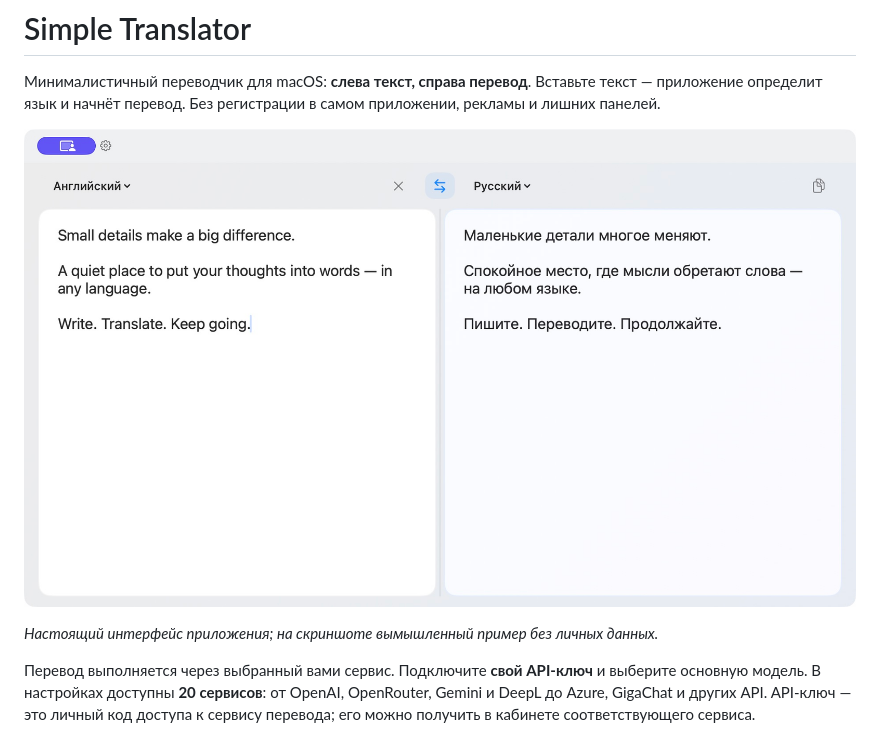
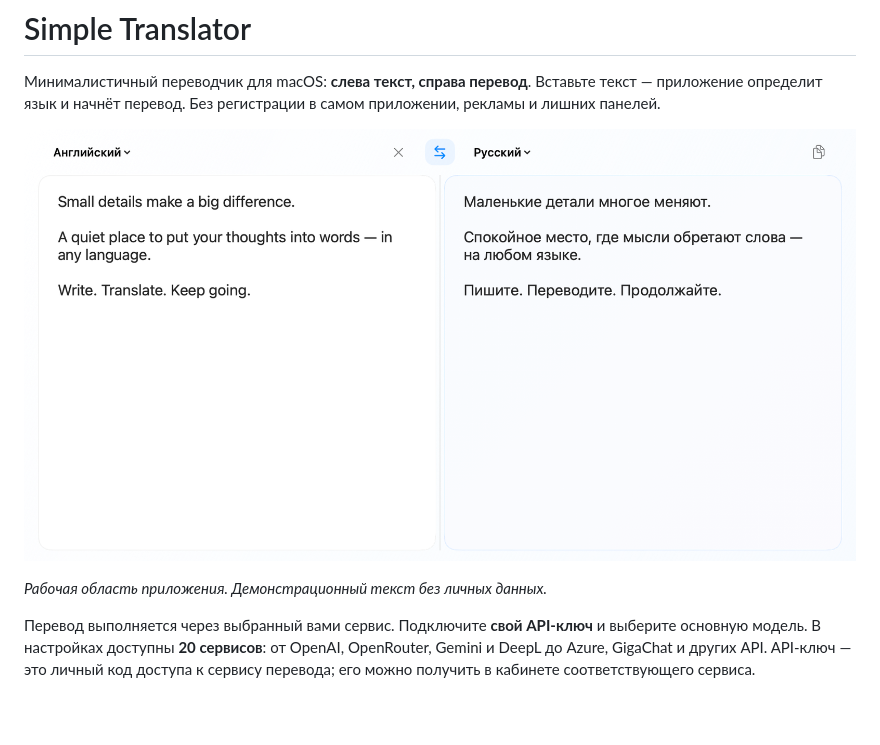
Before and after one commit to dennech/simple-translator, a Markdown page: README.md, the part around the change. GitHub-like rendering; pictures changed too: docs/images/app.jpg (deleted), docs/images/app.png (added); blank space fills up the shorter version.

Commit message:
Refresh README screenshot without system capture controls [skip ci]
Co-authored-by: Codex <199175422+chatgpt-codex-connector[bot]@users.noreply.github.com>

```diff
--- a/README.md
+++ b/README.md
@@ -2,9 +2,9 @@
 
 Минималистичный переводчик для macOS: **слева текст, справа перевод**. Вставьте текст — приложение определит язык и начнёт перевод. Без регистрации в самом приложении, рекламы и лишних панелей.
 
-![Два поля переводчика на macOS: оригинал слева, перевод справа](docs/images/app.jpg)
+![Два поля переводчика на macOS: оригинал слева, перевод справа](docs/images/app.png)
 
-*Настоящий интерфейс приложения; на скриншоте вымышленный пример без личных данных.*
+*Рабочая область приложения. Демонстрационный текст без личных данных.*
 
 Перевод выполняется через выбранный вами сервис. Подключите **свой API-ключ** и выберите основную модель. В настройках доступны **20 сервисов**: от OpenAI, OpenRouter, Gemini и DeepL до Azure, GigaChat и других API. API-ключ — это личный код доступа к сервису перевода; его можно получить в кабинете соответствующего сервиса.
 
```
